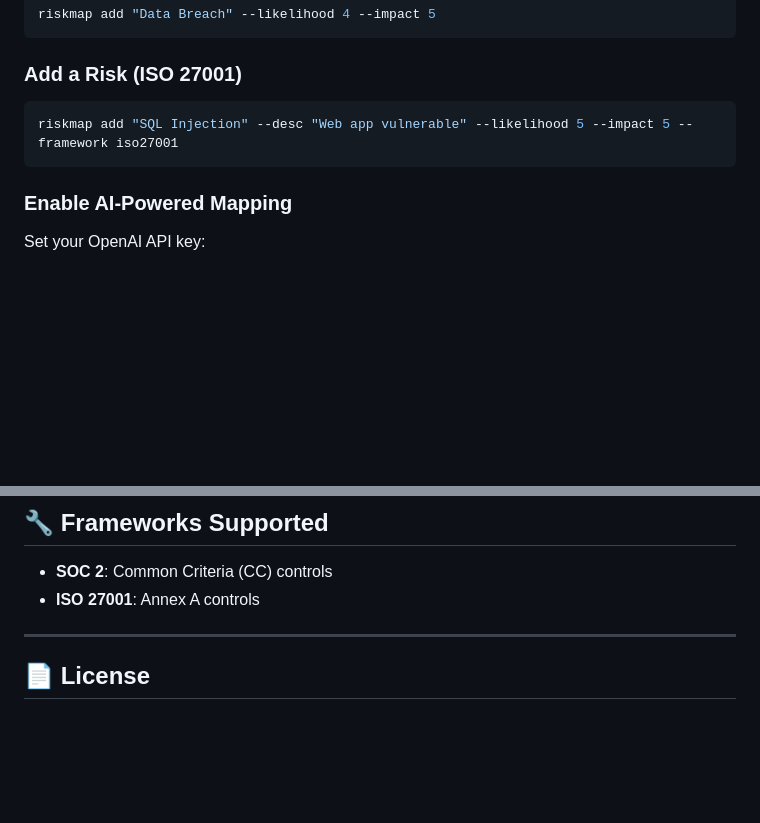
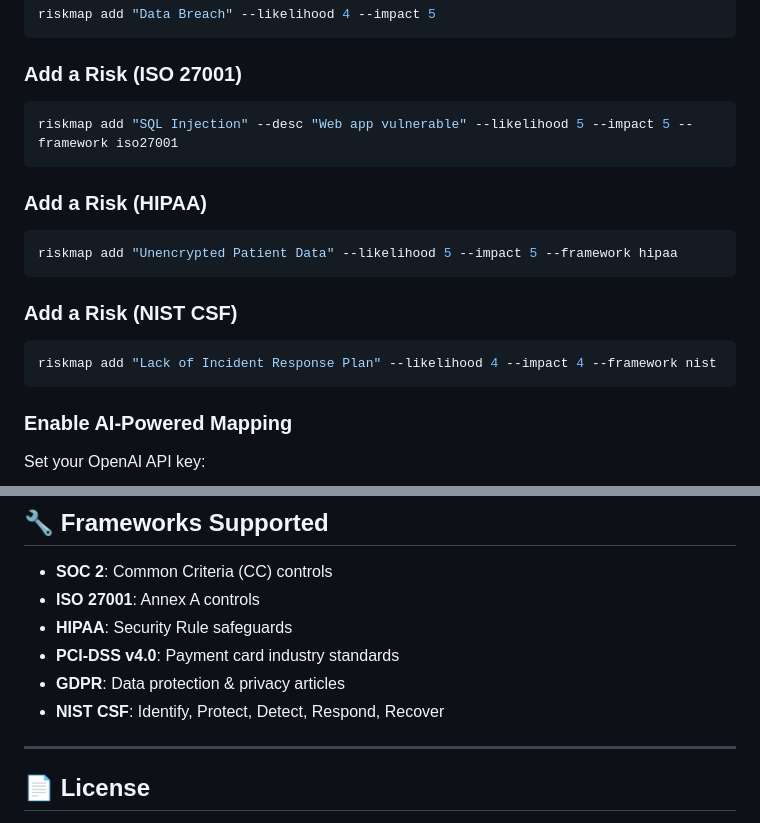
Before and after one commit to jahnavisaxena/RiskMap, a Markdown page: README.md, 2 parts joined by grey strips. GitHub-like rendering; blank space fills up the shorter version.

Commit message:
Docs: Update README with new compliance frameworks

````diff
--- a/README.md
+++ b/README.md
@@ -99,6 +99,16 @@ riskmap add "Data Breach" --likelihood 4 --impact 5
 riskmap add "SQL Injection" --desc "Web app vulnerable" --likelihood 5 --impact 5 --framework iso27001
 ```
 
+### Add a Risk (HIPAA)
+```bash
+riskmap add "Unencrypted Patient Data" --likelihood 5 --impact 5 --framework hipaa
+```
+
+### Add a Risk (NIST CSF)
+```bash
+riskmap add "Lack of Incident Response Plan" --likelihood 4 --impact 4 --framework nist
+```
+
 ### Enable AI-Powered Mapping
 
 Set your OpenAI API key:
@@ -180,6 +190,10 @@ RiskMap/
 
 - **SOC 2**: Common Criteria (CC) controls
 - **ISO 27001**: Annex A controls
+- **HIPAA**: Security Rule safeguards
+- **PCI-DSS v4.0**: Payment card industry standards
+- **GDPR**: Data protection & privacy articles
+- **NIST CSF**: Identify, Protect, Detect, Respond, Recover
 
 ---
 
````
